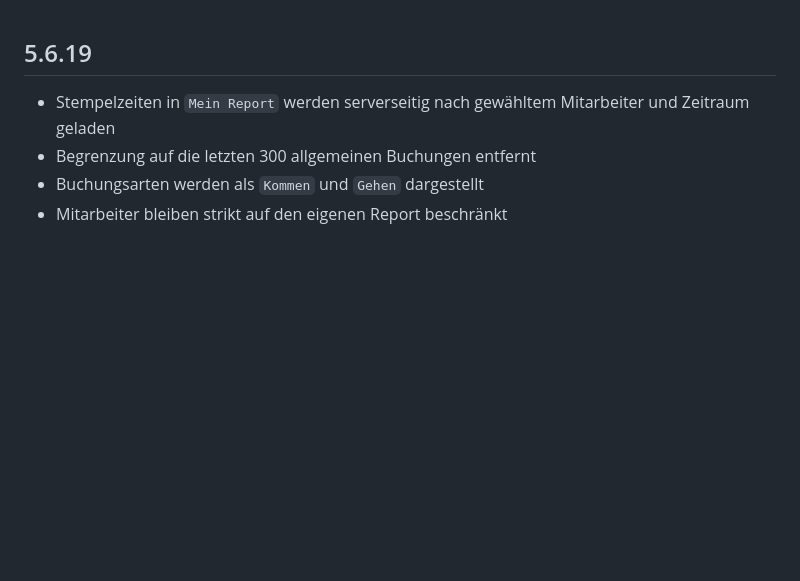
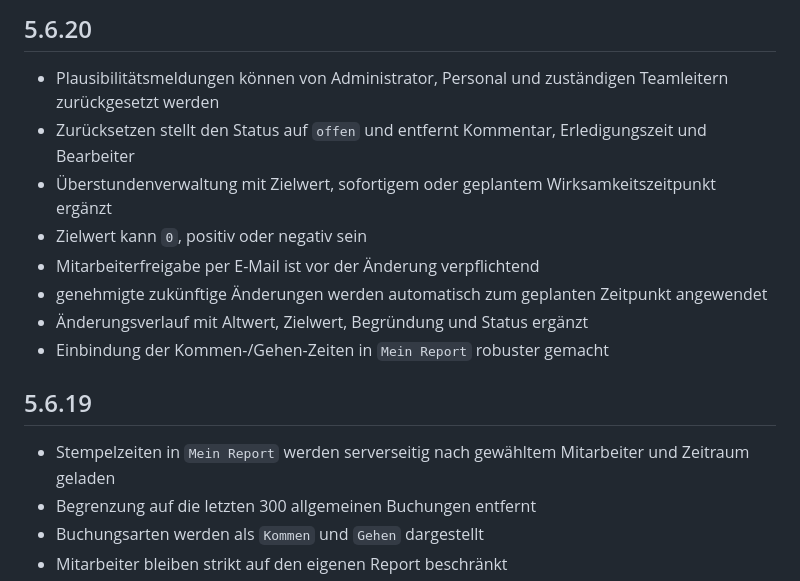
Before and after one commit to Markus4771/Stempeluhr, a Markdown page: changelog.md, the part around the change. Drawn GitHub-style; blank space fills up the shorter version.

Commit message:
Changelog für Version 5.6.20 ergänzen

```diff
--- a/changelog.md
+++ b/changelog.md
@@ -1,3 +1,14 @@
+## 5.6.20
+
+- Plausibilitätsmeldungen können von Administrator, Personal und zuständigen Teamleitern zurückgesetzt werden
+- Zurücksetzen stellt den Status auf `offen` und entfernt Kommentar, Erledigungszeit und Bearbeiter
+- Überstundenverwaltung mit Zielwert, sofortigem oder geplantem Wirksamkeitszeitpunkt ergänzt
+- Zielwert kann `0`, positiv oder negativ sein
+- Mitarbeiterfreigabe per E-Mail ist vor der Änderung verpflichtend
+- genehmigte zukünftige Änderungen werden automatisch zum geplanten Zeitpunkt angewendet
+- Änderungsverlauf mit Altwert, Zielwert, Begründung und Status ergänzt
+- Einbindung der Kommen-/Gehen-Zeiten in `Mein Report` robuster gemacht
+
 ## 5.6.19
 
 - Stempelzeiten in `Mein Report` werden serverseitig nach gewähltem Mitarbeiter und Zeitraum geladen
```
